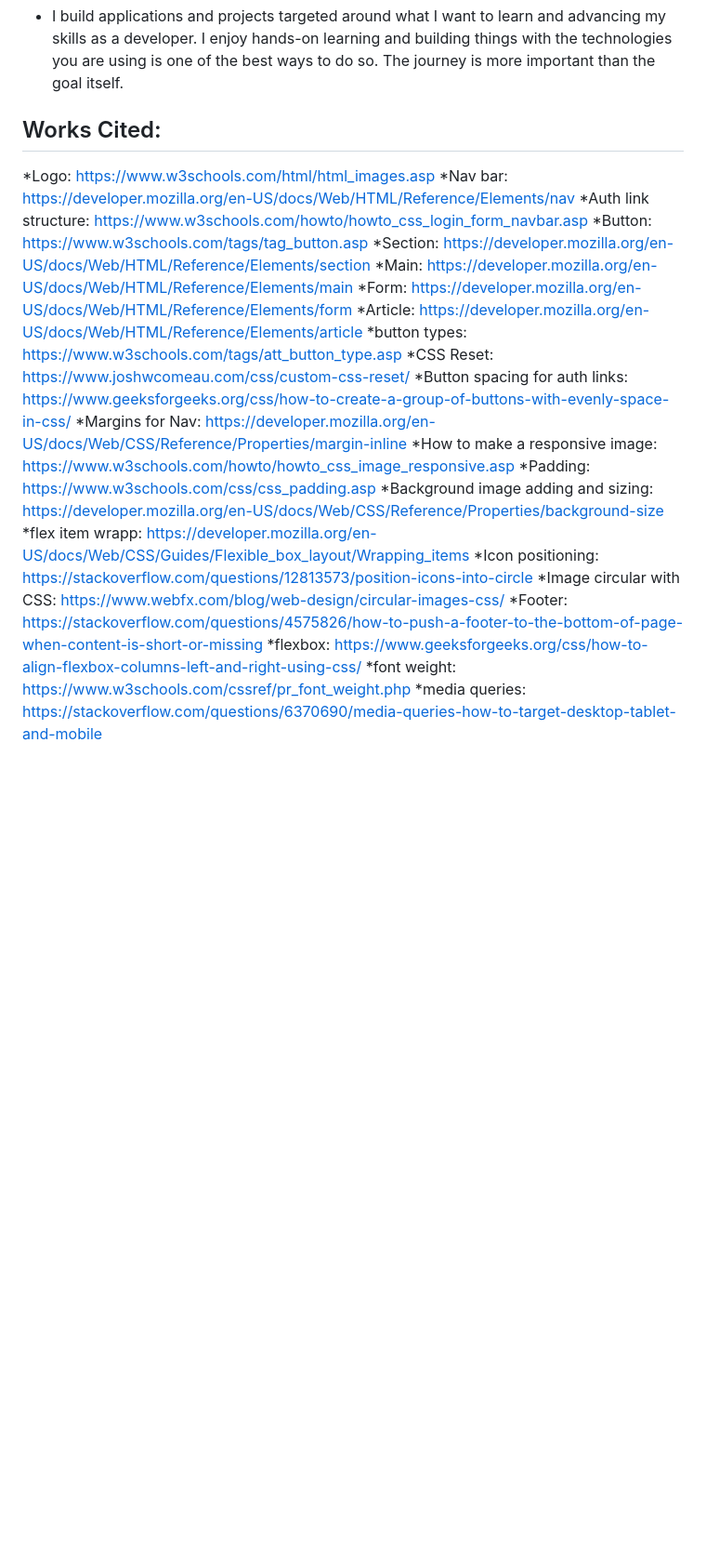
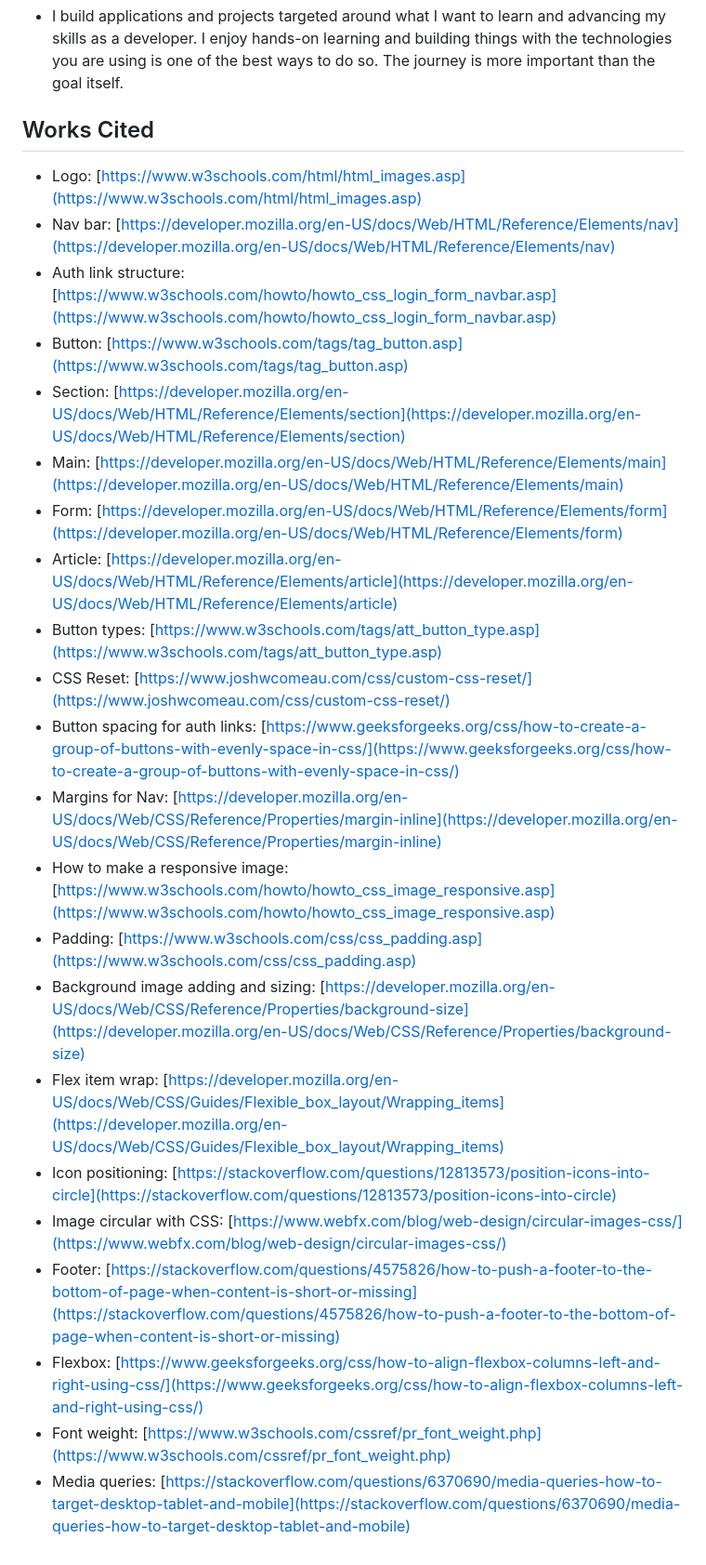
Before and after one commit to HomamZituni/PROJECT1URLSHORTENINGLANDINGPAGE, a Markdown page: README.md, the part around the change. Shown: that part at 93% size. GitHub-like rendering; blank space fills up the shorter version.

Commit message:
Update README.md
Fix works cited

```diff
--- a/README.md
+++ b/README.md
@@ -48,27 +48,27 @@ Users can also create lists of previously created shortened URLs and delete them
 ## About The Author
 - I build applications and projects targeted around what I want to learn and advancing my skills as a developer. I enjoy hands-on learning and building things with the technologies you are using is one of the best ways to do so. The journey is more important than the goal itself.
 
-## Works Cited:
+## Works Cited
 
-*Logo: https://www.w3schools.com/html/html_images.asp
-*Nav bar: https://developer.mozilla.org/en-US/docs/Web/HTML/Reference/Elements/nav
-*Auth link structure: https://www.w3schools.com/howto/howto_css_login_form_navbar.asp
-*Button: https://www.w3schools.com/tags/tag_button.asp
-*Section: https://developer.mozilla.org/en-US/docs/Web/HTML/Reference/Elements/section
-*Main: https://developer.mozilla.org/en-US/docs/Web/HTML/Reference/Elements/main
-*Form: https://developer.mozilla.org/en-US/docs/Web/HTML/Reference/Elements/form
-*Article: https://developer.mozilla.org/en-US/docs/Web/HTML/Reference/Elements/article
-*button types: https://www.w3schools.com/tags/att_button_type.asp
-*CSS Reset: https://www.joshwcomeau.com/css/custom-css-reset/
-*Button spacing for auth links: https://www.geeksforgeeks.org/css/how-to-create-a-group-of-buttons-with-evenly-space-in-css/
-*Margins for Nav: https://developer.mozilla.org/en-US/docs/Web/CSS/Reference/Properties/margin-inline
-*How to make a responsive image: https://www.w3schools.com/howto/howto_css_image_responsive.asp
-*Padding: https://www.w3schools.com/css/css_padding.asp
-*Background image adding and sizing: https://developer.mozilla.org/en-US/docs/Web/CSS/Reference/Properties/background-size
-*flex item wrapp: https://developer.mozilla.org/en-US/docs/Web/CSS/Guides/Flexible_box_layout/Wrapping_items
-*Icon positioning: https://stackoverflow.com/questions/12813573/position-icons-into-circle
-*Image circular with CSS: https://www.webfx.com/blog/web-design/circular-images-css/
-*Footer: https://stackoverflow.com/questions/4575826/how-to-push-a-footer-to-the-bottom-of-page-when-content-is-short-or-missing
-*flexbox: https://www.geeksforgeeks.org/css/how-to-align-flexbox-columns-left-and-right-using-css/
-*font weight: https://www.w3schools.com/cssref/pr_font_weight.php
-*media queries: https://stackoverflow.com/questions/6370690/media-queries-how-to-target-desktop-tablet-and-mobile
+- Logo: [https://www.w3schools.com/html/html_images.asp](https://www.w3schools.com/html/html_images.asp)
+- Nav bar: [https://developer.mozilla.org/en-US/docs/Web/HTML/Reference/Elements/nav](https://developer.mozilla.org/en-US/docs/Web/HTML/Reference/Elements/nav)
+- Auth link structure: [https://www.w3schools.com/howto/howto_css_login_form_navbar.asp](https://www.w3schools.com/howto/howto_css_login_form_navbar.asp)
+- Button: [https://www.w3schools.com/tags/tag_button.asp](https://www.w3schools.com/tags/tag_button.asp)
+- Section: [https://developer.mozilla.org/en-US/docs/Web/HTML/Reference/Elements/section](https://developer.mozilla.org/en-US/docs/Web/HTML/Reference/Elements/section)
+- Main: [https://developer.mozilla.org/en-US/docs/Web/HTML/Reference/Elements/main](https://developer.mozilla.org/en-US/docs/Web/HTML/Reference/Elements/main)
+- Form: [https://developer.mozilla.org/en-US/docs/Web/HTML/Reference/Elements/form](https://developer.mozilla.org/en-US/docs/Web/HTML/Reference/Elements/form)
+- Article: [https://developer.mozilla.org/en-US/docs/Web/HTML/Reference/Elements/article](https://developer.mozilla.org/en-US/docs/Web/HTML/Reference/Elements/article)
+- Button types: [https://www.w3schools.com/tags/att_button_type.asp](https://www.w3schools.com/tags/att_button_type.asp)
+- CSS Reset: [https://www.joshwcomeau.com/css/custom-css-reset/](https://www.joshwcomeau.com/css/custom-css-reset/)
+- Button spacing for auth links: [https://www.geeksforgeeks.org/css/how-to-create-a-group-of-buttons-with-evenly-space-in-css/](https://www.geeksforgeeks.org/css/how-to-create-a-group-of-buttons-with-evenly-space-in-css/)
+- Margins for Nav: [https://developer.mozilla.org/en-US/docs/Web/CSS/Reference/Properties/margin-inline](https://developer.mozilla.org/en-US/docs/Web/CSS/Reference/Properties/margin-inline)
+- How to make a responsive image: [https://www.w3schools.com/howto/howto_css_image_responsive.asp](https://www.w3schools.com/howto/howto_css_image_responsive.asp)
+- Padding: [https://www.w3schools.com/css/css_padding.asp](https://www.w3schools.com/css/css_padding.asp)
+- Background image adding and sizing: [https://developer.mozilla.org/en-US/docs/Web/CSS/Reference/Properties/background-size](https://developer.mozilla.org/en-US/docs/Web/CSS/Reference/Properties/background-size)
+- Flex item wrap: [https://developer.mozilla.org/en-US/docs/Web/CSS/Guides/Flexible_box_layout/Wrapping_items](https://developer.mozilla.org/en-US/docs/Web/CSS/Guides/Flexible_box_layout/Wrapping_items)
+- Icon positioning: [https://stackoverflow.com/questions/12813573/position-icons-into-circle](https://stackoverflow.com/questions/12813573/position-icons-into-circle)
+- Image circular with CSS: [https://www.webfx.com/blog/web-design/circular-images-css/](https://www.webfx.com/blog/web-design/circular-images-css/)
+- Footer: [https://stackoverflow.com/questions/4575826/how-to-push-a-footer-to-the-bottom-of-page-when-content-is-short-or-missing](https://stackoverflow.com/questions/4575826/how-to-push-a-footer-to-the-bottom-of-page-when-content-is-short-or-missing)
+- Flexbox: [https://www.geeksforgeeks.org/css/how-to-align-flexbox-columns-left-and-right-using-css/](https://www.geeksforgeeks.org/css/how-to-align-flexbox-columns-left-and-right-using-css/)
+- Font weight: [https://www.w3schools.com/cssref/pr_font_weight.php](https://www.w3schools.com/cssref/pr_font_weight.php)
+- Media queries: [https://stackoverflow.com/questions/6370690/media-queries-how-to-target-desktop-tablet-and-mobile](https://stackoverflow.com/questions/6370690/media-queries-how-to-target-desktop-tablet-and-mobile)
```
